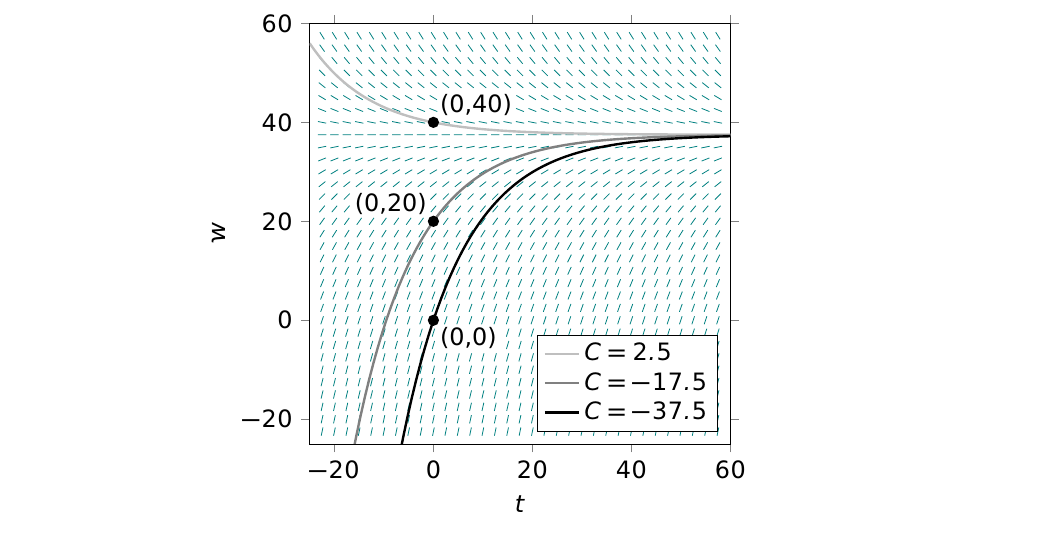
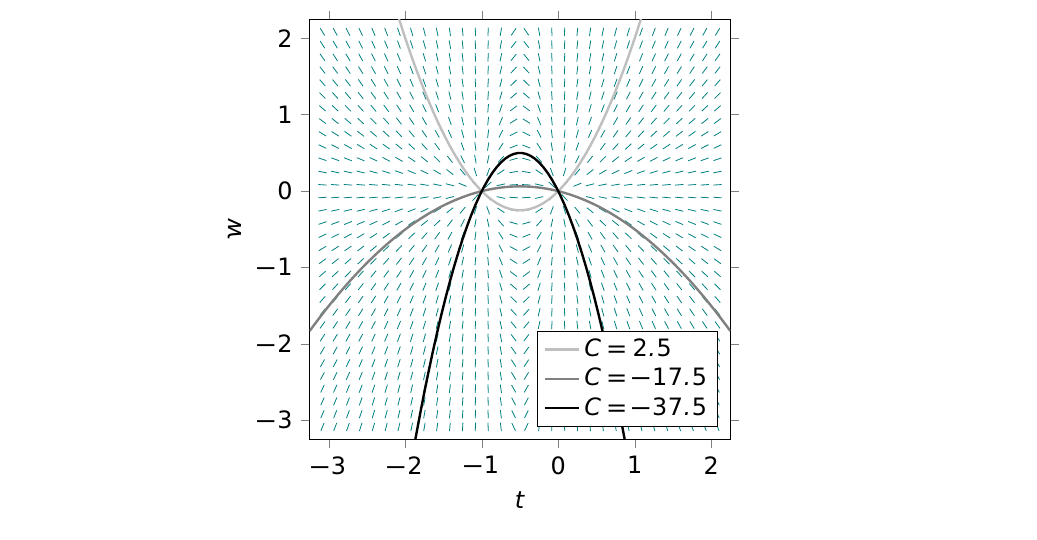
Before and after one commit to dinodik/slopefield, a LaTeX problem sheet (example2.tex): part of the page, cut at the place of the change. Compiled offline with pdfLaTeX.

```diff
--- a/example2.tex
+++ b/example2.tex
@@ -11,43 +11,16 @@
     \begin{tikzpicture}[
 	    trim axis left, trim axis right, % options to centre correctly
 	    declare function={
-		dydx(\x,\y) = 3-0.08*\y; % differential equation
-		solution(\x,\c) = 37.5 + \c*exp(-0.08*x); % general solution including constant of integration
+		dydx(\x,\y) = (2*\x+1)*\y / ((\x)^2+\x); % differential equation
+		solution(\x,\c) = \c*(\x^2 + \x); % general solution including constant of integration
 	    }
 	]
         % axes settings
 	\def\width{9cm} \def\height{9cm}
-	\def\xmin{-25} \def\xmax{60}
-	\def\ymin{-25} \def\ymax{60}
-        \def\xticks{\xmin+5,\xmin+25,...,\xmax}
-        \def\yticks{\ymin+5,\ymin+25,...,\ymax}
-
-	% dummy empty axis to provide a coordinate system for the scope below
-        \begin{axis}[ % axis options involving the size of the plot MUST be the same as the actual axis below
-		view = {0}{90}, % set camera to point towards x-y plane
-	        xmin=\xmin, xmax=\xmax, ymin=\ymin, ymax=\ymax, ticks=none, axis x line=none, axis y line=none,
-	        width=\width, height=\height,
-		axis equal image,
-	    ]
-	    \coordinate (O) at (0,0); \coordinate (X) at (1,0); \coordinate (Y) at (0,1); % basis vectors
-	\end{axis}
-
-	% must plot slope field outside of axis environment because nested \foreach is needed
-	\begin{scope}[x={($(X)-(O)$)}, y={($(Y)-(O)$)}, shift={(O)}] % take the coordinate system of the dummy axis
-		\def\numQuivers{32}
-		\pgfmathsetmacro{\scale}{(\xmax-\xmin)/50}
-		\pgfmathsetmacro{\hx}{(\xmax-\xmin)/(\numQuivers+2)} % +2 to account for the slopes at the domain edge that aren't drawn
-		\pgfmathsetmacro{\hy}{(\ymax-\ymin)/(\numQuivers+2)}
-		\foreach \i in {0,...,\numQuivers} {
-			\foreach \j in {0,...,\numQuivers} {
-			    \pgfmathsetmacro{\slope}{dydx({\hx+\xmin+\i*\hx}, {\hy+\ymin+\j*\hy})} % additional \hx and \hy offset to skip slopes at domain edge
-			    % \dx and \dy are calculated from \scale * unit length tangent line
-			    \pgfmathsetmacro{\dx}{\scale/sqrt((\slope)^2+1)}
-			    \pgfmathsetmacro{\dy}{\scale*\slope/sqrt((\slope)^2+1)}
-			    \draw[teal,shift={({\hx+\xmin+\i*\hx},{\hy+\ymin+\j*\hy})}] (-\dx/2,-\dy/2)--(\dx/2,\dy/2);
-			}
-		}
-	\end{scope}
+	\def\xmin{-3.25} \def\xmax{2.25}
+	\def\ymin{-3.25} \def\ymax{2.25}
+        \def\xticks{\xmin+0.25,...,\xmax-0.25}
+        \def\yticks{\xticks}
 
 	% actual axis for plotting the solution, must come after slope field to provide proper masking
         \begin{axis}[
@@ -60,18 +33,35 @@
 	        axis equal image
 	    ]
 
+	    \def\numSlopes{32}
+	    \pgfmathsetmacro{\scale}{(\xmax-\xmin)/50}
+	    \pgfmathsetmacro{\hx}{(\xmax-\xmin)/(\numSlopes+1)} % +2 to account for the slopes at the domain edge that aren't drawn
+	    \pgfmathsetmacro{\hy}{(\ymax-\ymin)/(\numSlopes+1)}
+	    \pgfmathsetmacro{\totalSlopes}{\numSlopes^2-1}
+	    \pgfplotsinvokeforeach{0,...,\totalSlopes} {
+		    % \edef\blah{5}
+		    % \pgfmathparse{2*5}\edef\blah{\pgfmathresult}
+		    \pgfmathparse{mod(#1, \numSlopes))}\edef\i{\pgfmathresult}
+		    \pgfmathparse{int(#1 / \numSlopes)}\edef\j{\pgfmathresult}
+		    \pgfmathparse{dydx({\hx+\xmin+\i*\hx}, {\hy+\ymin+\j*\hy})}\edef\slope{\pgfmathresult}
+		    \pgfmathparse{\scale/sqrt((\slope)^2+1)}\edef\dx{\pgfmathresult}
+		    \pgfmathparse{\scale*\slope/sqrt((\slope)^2+1)}\edef\dy{\pgfmathresult}
+		    \edef\tmp{\noexpand\draw[teal] ({\hx+\xmin+\i*\hx-\dx/2},{\hy+\ymin+\j*\hy-\dy/2})--({\hx+\xmin+\i*\hx+\dx/2},{\hy+\ymin+\j*\hy+\dy/2});}\tmp
+		    % \edef\tmp{\noexpand\draw ({\hx+\xmin+\i*\hx},{\hy+\ymin+\j*\hy})--({\hx+\xmin+\i*\hx},{\hy+\ymin+\j*\hy+2});}\tmp
+	    }
+
 	    % #1: coordinates of node, #2: relative position of node label (can also be angle)
 	    \newcommand\labelledPoint[2]{\node[circle, fill, inner sep=2pt, label={[fill=white,distance=1pt,inner sep=1pt]#2:{(#1)}}] at (#1){}}
 
             % plot initial points and corresponding solution curves
-	    \addplot[very thick, black!25, samples=100] {solution(x, 2.5)};
-            \labelledPoint{0,40}{above right};
+	    \addplot[very thick, black!25, samples=100] {solution(x, 1)};
+            % \labelledPoint{0,40}{above right};
 
-	    \addplot[very thick, black!50, samples=100] {solution(x, -17.5)};
-            \labelledPoint{0,20}{above left};
+	    \addplot[very thick, black!50, samples=100] {solution(x, -0.25)};
+            % \labelledPoint{0,20}{above left};
 
-            \addplot[very thick, black!100, samples=100] {solution(x, -37.5)};
-            \labelledPoint{0,0}{below right};
+            \addplot[very thick, black!100, samples=100] {solution(x, -2)};
+            % \labelledPoint{0,0}{below right};
 
             % add legend
             \legend{$C=2.5$, $C=-17.5$, $C=-37.5$}
```
